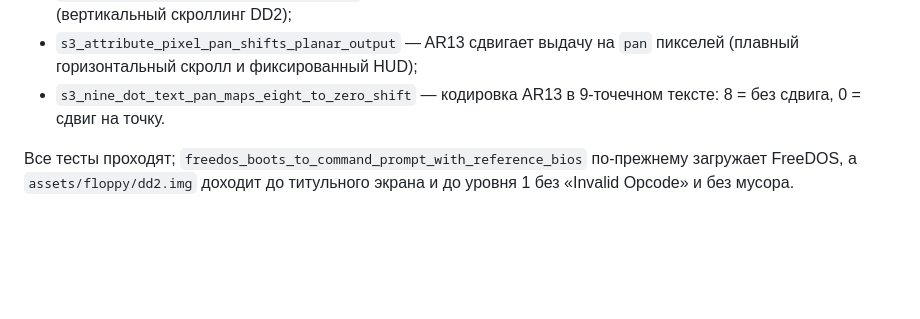
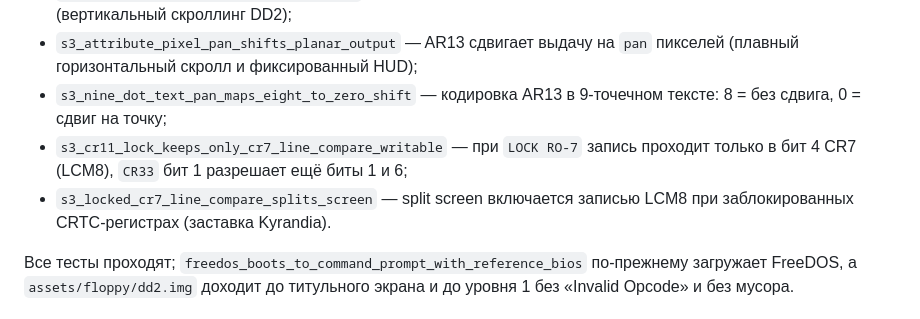
Before and after one commit to ogamespec/oldbox, a Markdown page: docs/s3.md, the part around one of its changes. GitHub-like rendering; blank space fills up the shorter version.

```diff
--- a/docs/s3.md
+++ b/docs/s3.md
@@ -199,7 +245,12 @@ return ((crtc_[0x35] & 0x0F) | ((crtc_[0x51] & 0x0C) >> 2)) << 16;
 - `s3_attribute_pixel_pan_shifts_planar_output` — AR13 сдвигает выдачу на
   `pan` пикселей (плавный горизонтальный скролл и фиксированный HUD);
 - `s3_nine_dot_text_pan_maps_eight_to_zero_shift` — кодировка AR13 в
-  9-точечном тексте: 8 = без сдвига, 0 = сдвиг на точку.
+  9-точечном тексте: 8 = без сдвига, 0 = сдвиг на точку;
+- `s3_cr11_lock_keeps_only_cr7_line_compare_writable` — при `LOCK RO-7`
+  запись проходит только в бит 4 CR7 (LCM8), `CR33` бит 1 разрешает ещё
+  биты 1 и 6;
+- `s3_locked_cr7_line_compare_splits_screen` — split screen включается
+  записью LCM8 при заблокированных CRTC-регистрах (заставка Kyrandia).
 
 Все тесты проходят; `freedos_boots_to_command_prompt_with_reference_bios`
 по-прежнему загружает FreeDOS, а `assets/floppy/dd2.img` доходит до титульного
```
Also changed, not shown: other parts of docs/s3.md (+46 -0 lines), docs/screens/kyrandia-title-broken.png (added), docs/screens/kyrandia-title.png (added), 2 other files.
